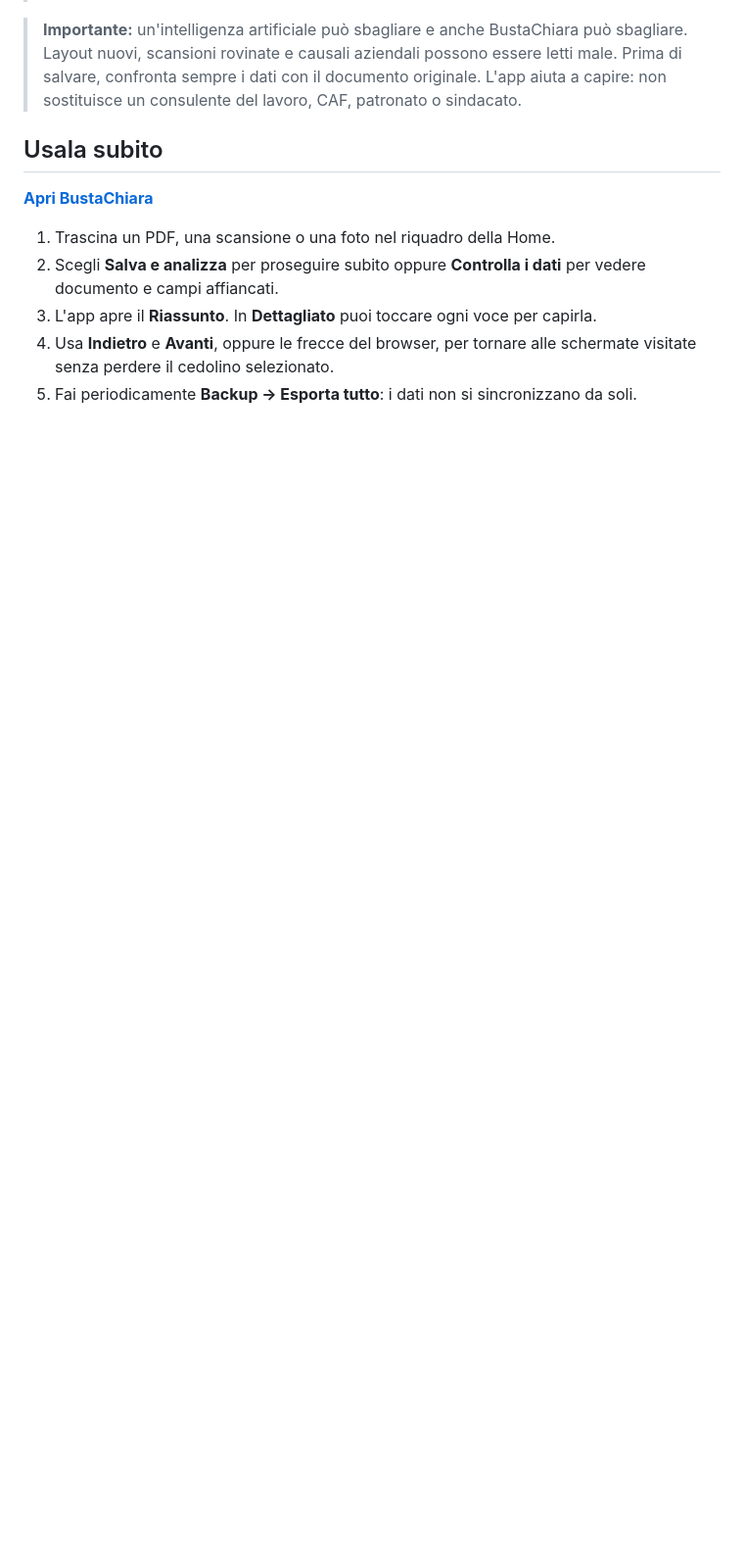
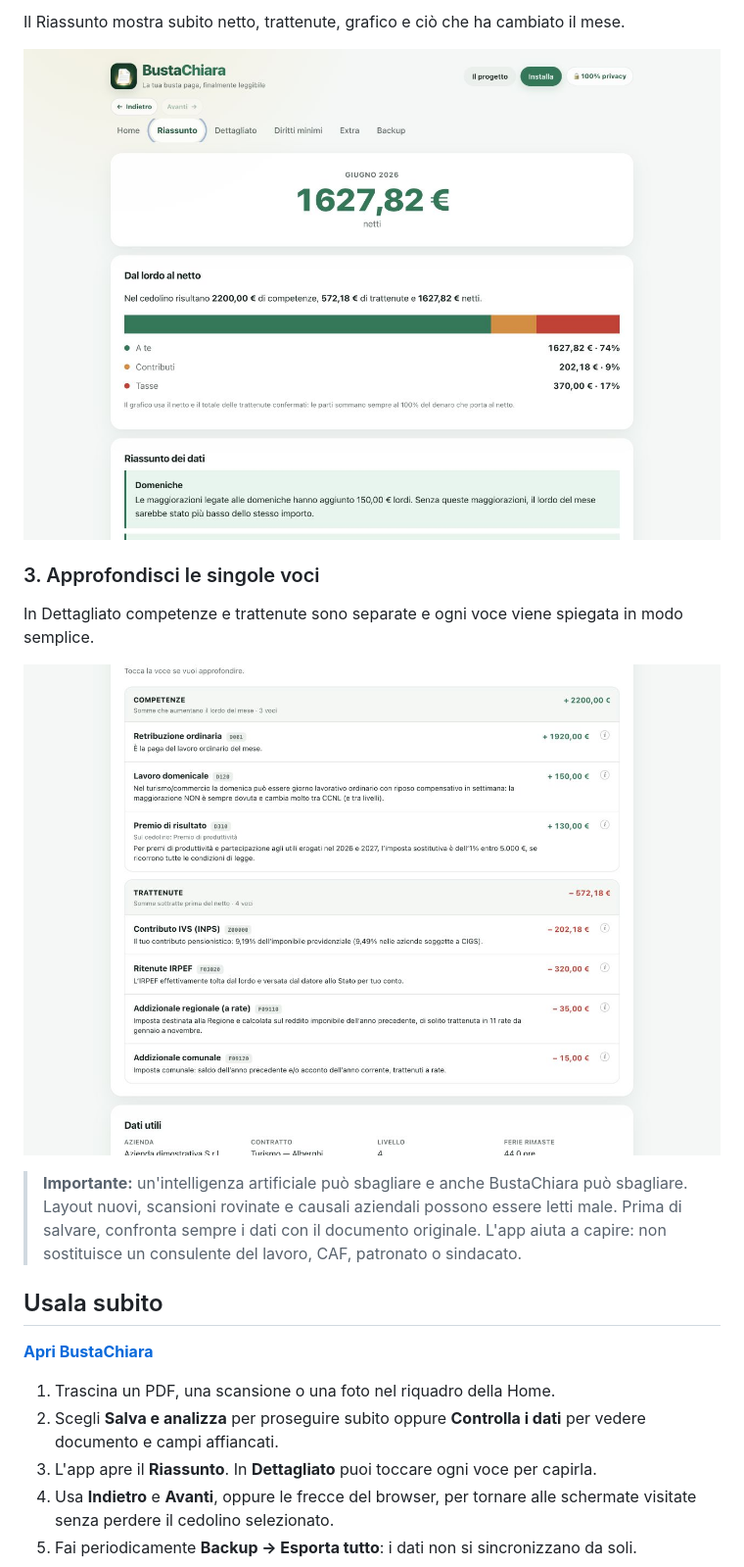
Before and after one commit to MarvinBonazzo/bustachiara, a Markdown page: README.md, the part around one of its changes. Shown at 98% size. Rendered like a GitHub page; pictures changed too: docs/screenshots/02-riassunto.jpg (added), docs/screenshots/03-dettagliato.jpg (added); blank space fills up the shorter version.

```diff
--- a/README.md
+++ b/README.md
@@ -16,3 +30,13 @@ di BustaChiara a cui inviare il documento.
+Il Riassunto mostra subito netto, trattenute, grafico e ciò che ha cambiato il mese.
+
+![Riassunto di una busta paga dimostrativa con netto e grafico](docs/screenshots/02-riassunto.jpg)
+
+### 3. Approfondisci le singole voci
+
+In Dettagliato competenze e trattenute sono separate e ogni voce viene spiegata in modo
+semplice.
+
+![Voci di competenza e trattenuta spiegate nella schermata Dettagliato](docs/screenshots/03-dettagliato.jpg)
 
 > **Importante:** un'intelligenza artificiale può sbagliare e anche BustaChiara può
 > sbagliare. Layout nuovi, scansioni rovinate e causali aziendali possono essere letti male.
```
Also changed, not shown: other parts of README.md (+14 -0 lines), docs/screenshots/01-home.jpg (added), 1 other file.
